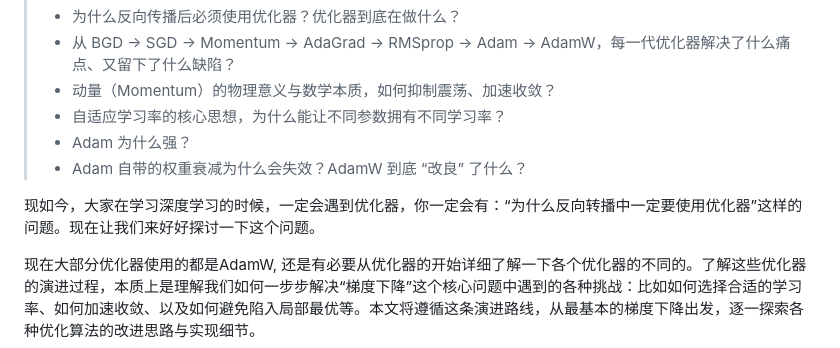
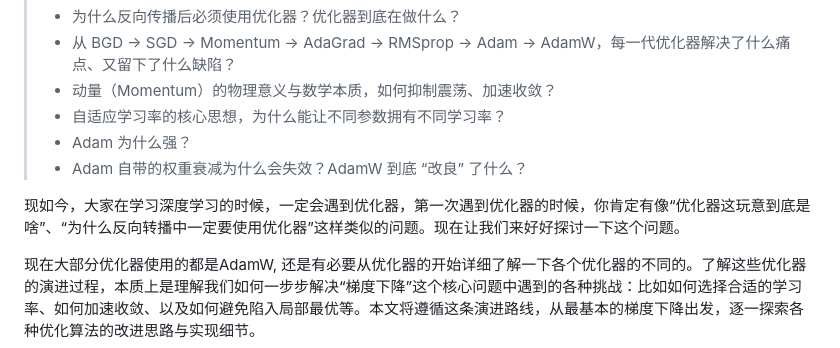
Before and after one commit to cheny1ming/cheny1ming.github.io, a Markdown page: Blogs/posts/优化器解析.md, the part around one of its changes. Drawn GitHub-style.

```diff
--- a/Blogs/posts/优化器解析.md
+++ b/Blogs/posts/优化器解析.md
@@ -10,7 +10,7 @@
 > - Adam 为什么强？
 > - Adam 自带的权重衰减为什么会失效？AdamW 到底 “改良” 了什么？
 
-现如今，大家在学习深度学习的时候，一定会遇到优化器，你一定会有：“为什么反向转播中一定要使用优化器”这样的问题。现在让我们来好好探讨一下这个问题。
+现如今，大家在学习深度学习的时候，一定会遇到优化器，第一次遇到优化器的时候，你肯定有像“优化器这玩意到底是啥”、“为什么反向转播中一定要使用优化器”这样类似的问题。现在让我们来好好探讨一下这个问题。
 
 现在大部分优化器使用的都是AdamW, 还是有必要从优化器的开始详细了解一下各个优化器的不同的。了解这些优化器的演进过程，本质上是理解我们如何一步步解决“梯度下降”这个核心问题中遇到的各种挑战：比如如何选择合适的学习率、如何加速收敛、以及如何避免陷入局部最优等。本文将遵循这条演进路线，从最基本的梯度下降出发，逐一探索各种优化算法的改进思路与实现细节。
 
```
Also changed, not shown: other parts of Blogs/posts/优化器解析.md (+8 -4 lines).
